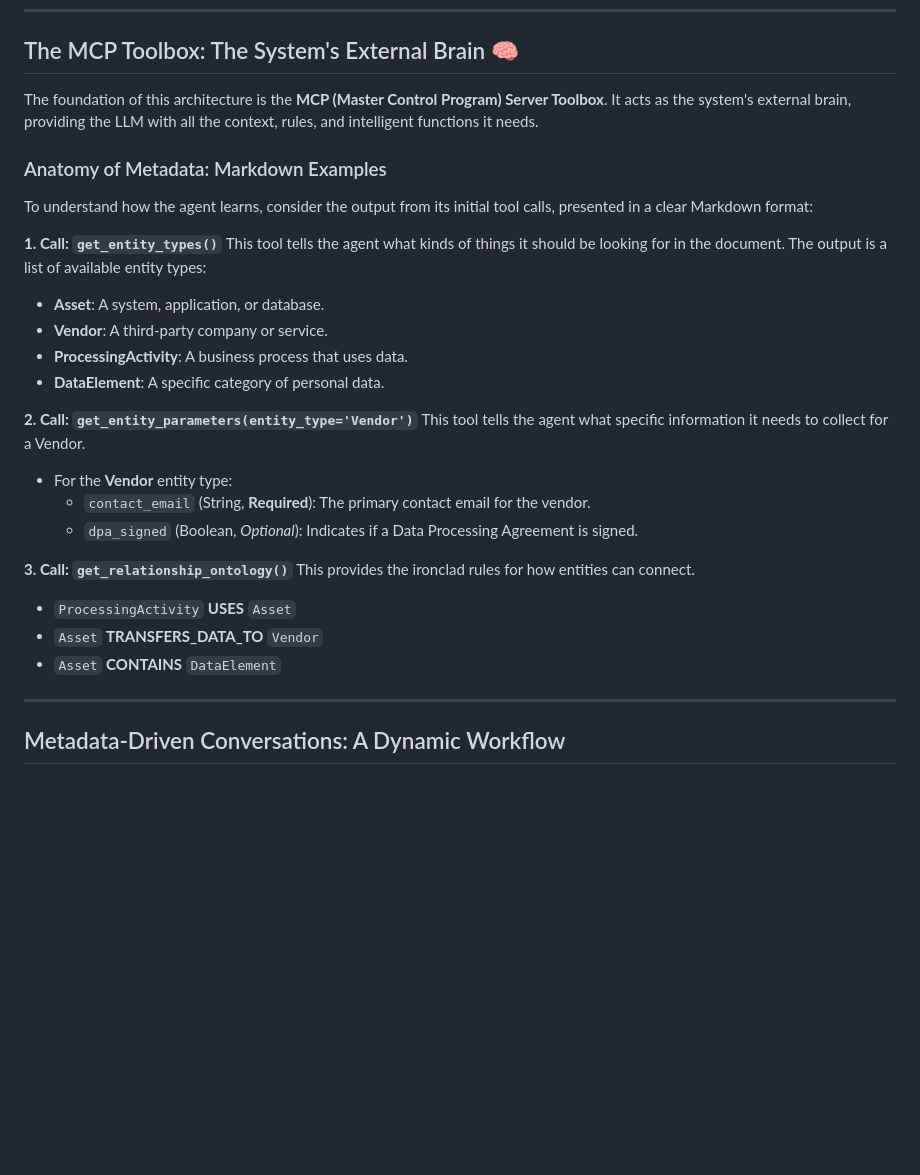
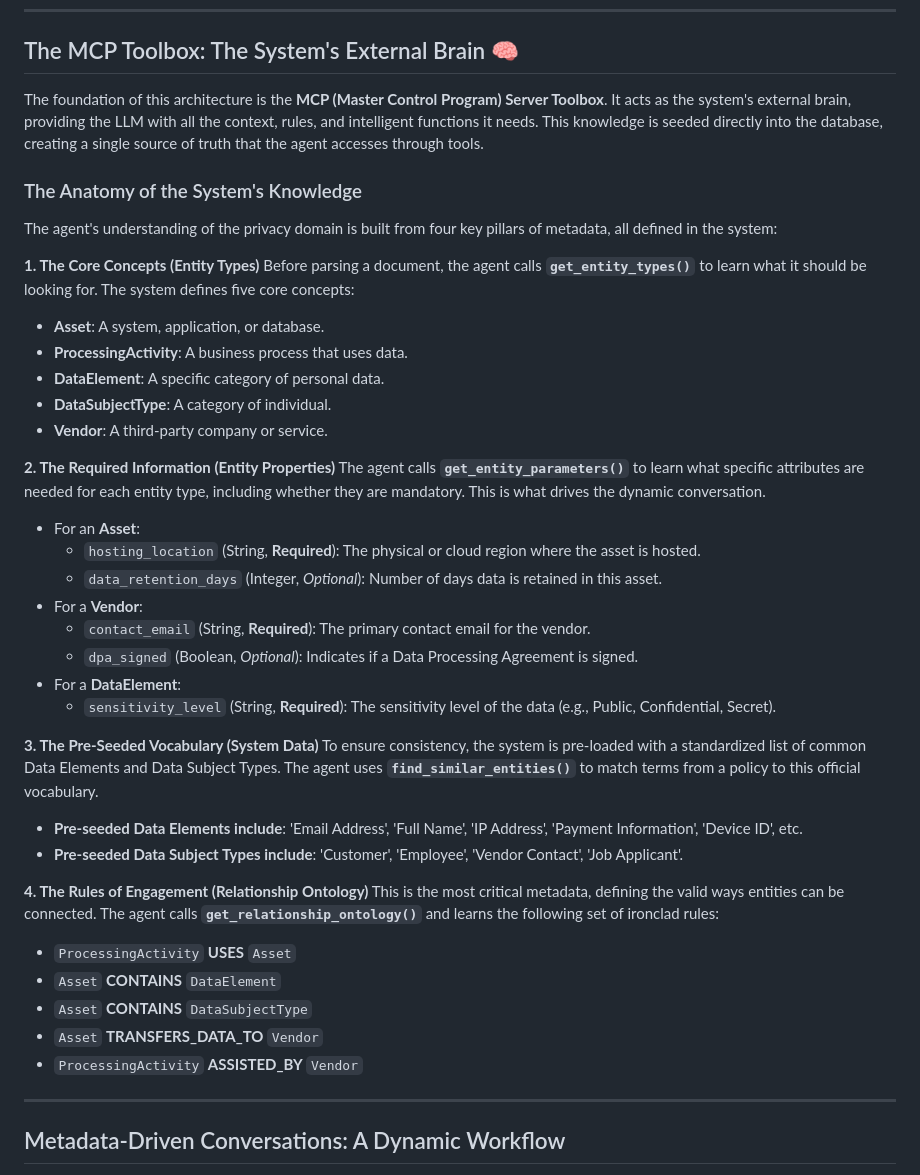
Before and after one commit to cvsubs74/data-graph, a Markdown page: data_graph_architecture_blueprint.md, the part around the change. Rendered like a GitHub page; blank space fills up the shorter version.

Commit message:
Architectural blueprint

```diff
--- a/data_graph_architecture_blueprint.md
+++ b/data_graph_architecture_blueprint.md
@@ -45,32 +45,43 @@ Imagine a scenario where a user is interacting with an agent to add a new vendor
 
 ## The MCP Toolbox: The System's External Brain 🧠
 
-The foundation of this architecture is the **MCP (Master Control Program) Server Toolbox**. It acts as the system's external brain, providing the LLM with all the context, rules, and intelligent functions it needs.
+The foundation of this architecture is the **MCP (Master Control Program) Server Toolbox**. It acts as the system's external brain, providing the LLM with all the context, rules, and intelligent functions it needs. This knowledge is seeded directly into the database, creating a single source of truth that the agent accesses through tools.
 
+### The Anatomy of the System's Knowledge
 
+The agent's understanding of the privacy domain is built from four key pillars of metadata, all defined in the system:
 
-### Anatomy of Metadata: Markdown Examples
-
-To understand how the agent learns, consider the output from its initial tool calls, presented in a clear Markdown format:
-
-**1. Call: `get_entity_types()`**
-This tool tells the agent what kinds of things it should be looking for in the document. The output is a list of available entity types:
+**1. The Core Concepts (Entity Types)**
+Before parsing a document, the agent calls **`get_entity_types()`** to learn what it should be looking for. The system defines five core concepts:
 * **Asset**: A system, application, or database.
-* **Vendor**: A third-party company or service.
 * **ProcessingActivity**: A business process that uses data.
 * **DataElement**: A specific category of personal data.
+* **DataSubjectType**: A category of individual.
+* **Vendor**: A third-party company or service.
 
-**2. Call: `get_entity_parameters(entity_type='Vendor')`**
-This tool tells the agent what specific information it needs to collect for a Vendor.
-* For the **Vendor** entity type:
+**2. The Required Information (Entity Properties)**
+The agent calls **`get_entity_parameters()`** to learn what specific attributes are needed for each entity type, including whether they are mandatory. This is what drives the dynamic conversation.
+* For an **Asset**:
+    * `hosting_location` (String, **Required**): The physical or cloud region where the asset is hosted.
+    * `data_retention_days` (Integer, *Optional*): Number of days data is retained in this asset.
+* For a **Vendor**:
     * `contact_email` (String, **Required**): The primary contact email for the vendor.
     * `dpa_signed` (Boolean, *Optional*): Indicates if a Data Processing Agreement is signed.
+* For a **DataElement**:
+    * `sensitivity_level` (String, **Required**): The sensitivity level of the data (e.g., Public, Confidential, Secret).
 
-**3. Call: `get_relationship_ontology()`**
-This provides the ironclad rules for how entities can connect.
+**3. The Pre-Seeded Vocabulary (System Data)**
+To ensure consistency, the system is pre-loaded with a standardized list of common Data Elements and Data Subject Types. The agent uses **`find_similar_entities()`** to match terms from a policy to this official vocabulary.
+* **Pre-seeded Data Elements include**: 'Email Address', 'Full Name', 'IP Address', 'Payment Information', 'Device ID', etc.
+* **Pre-seeded Data Subject Types include**: 'Customer', 'Employee', 'Vendor Contact', 'Job Applicant'.
+
+**4. The Rules of Engagement (Relationship Ontology)**
+This is the most critical metadata, defining the valid ways entities can be connected. The agent calls **`get_relationship_ontology()`** and learns the following set of ironclad rules:
 * `ProcessingActivity` **USES** `Asset`
+* `Asset` **CONTAINS** `DataElement`
+* `Asset` **CONTAINS** `DataSubjectType`
 * `Asset` **TRANSFERS_DATA_TO** `Vendor`
-* `Asset` **CONTAINS** `DataElement`
+* `ProcessingActivity` **ASSISTED_BY** `Vendor`
 
 ---
 
```
